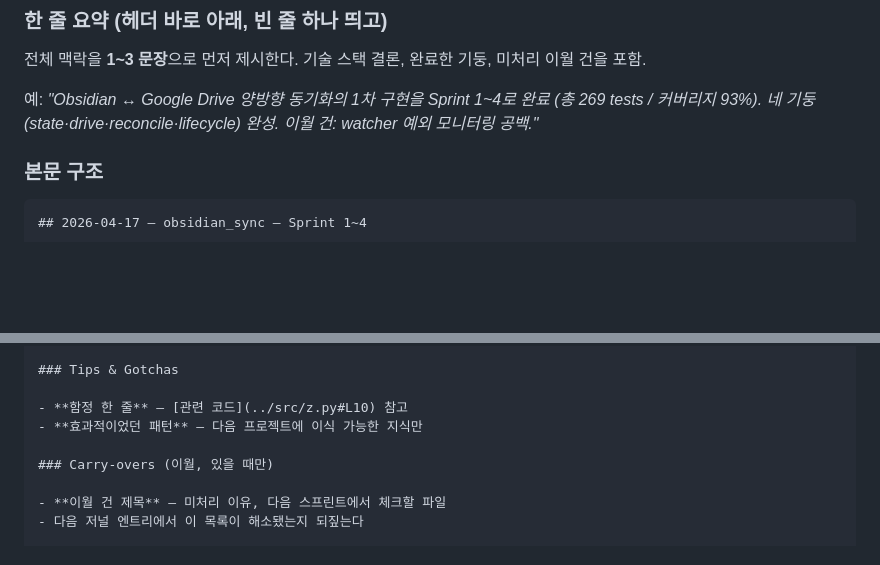
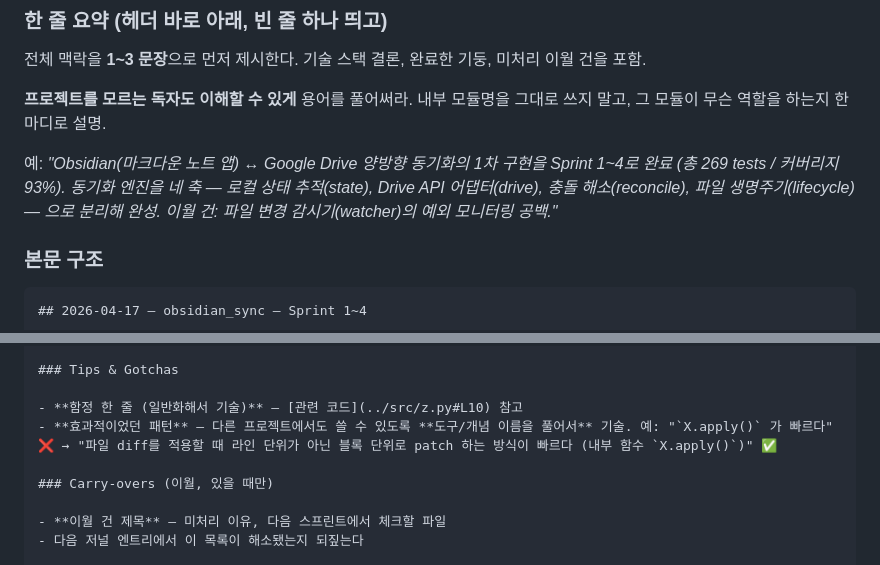
Before and after one commit to immortal0900/THE_FORGE, a Markdown page: scaffold/agents/journal.md, 2 parts joined by grey strips. GitHub-like rendering; blank space fills up the shorter version.

```diff
--- a/scaffold/agents/journal.md
+++ b/scaffold/agents/journal.md
@@ -56,7 +69,9 @@ tools: Read, Glob, Grep, Bash, Write, Edit
 
 전체 맥락을 **1~3 문장**으로 먼저 제시한다. 기술 스택 결론, 완료한 기둥, 미처리 이월 건을 포함.
 
-예: _"Obsidian ↔ Google Drive 양방향 동기화의 1차 구현을 Sprint 1~4로 완료 (총 269 tests / 커버리지 93%). 네 기둥(state·drive·reconcile·lifecycle) 완성. 이월 건: watcher 예외 모니터링 공백."_
+**프로젝트를 모르는 독자도 이해할 수 있게** 용어를 풀어써라. 내부 모듈명을 그대로 쓰지 말고, 그 모듈이 무슨 역할을 하는지 한마디로 설명.
+
+예: _"Obsidian(마크다운 노트 앱) ↔ Google Drive 양방향 동기화의 1차 구현을 Sprint 1~4로 완료 (총 269 tests / 커버리지 93%). 동기화 엔진을 네 축 — 로컬 상태 추적(state), Drive API 어댑터(drive), 충돌 해소(reconcile), 파일 생명주기(lifecycle) — 으로 분리해 완성. 이월 건: 파일 변경 감시기(watcher)의 예외 모니터링 공백."_
 
 ### 본문 구조
 
@@ -81,8 +96,8 @@ Obsidian ↔ Google Drive 양방향 동기화의 1차 구현이 Sprint 1~4로
 
 ### Tips & Gotchas
 
-- **함정 한 줄** — [관련 코드](../src/z.py#L10) 참고
-- **효과적이었던 패턴** — 다음 프로젝트에 이식 가능한 지식만
+- **함정 한 줄 (일반화해서 기술)** — [관련 코드](../src/z.py#L10) 참고
+- **효과적이었던 패턴** — 다른 프로젝트에서도 쓸 수 있도록 **도구/개념 이름을 풀어서** 기술. 예: "`X.apply()` 가 빠르다" ❌ → "파일 diff를 적용할 때 라인 단위가 아닌 블록 단위로 patch 하는 방식이 빠르다 (내부 함수 `X.apply()`)" ✅
 
 ### Carry-overs (이월, 있을 때만)
 
```
Also changed, not shown: other parts of scaffold/agents/journal.md (+22 -4 lines).
